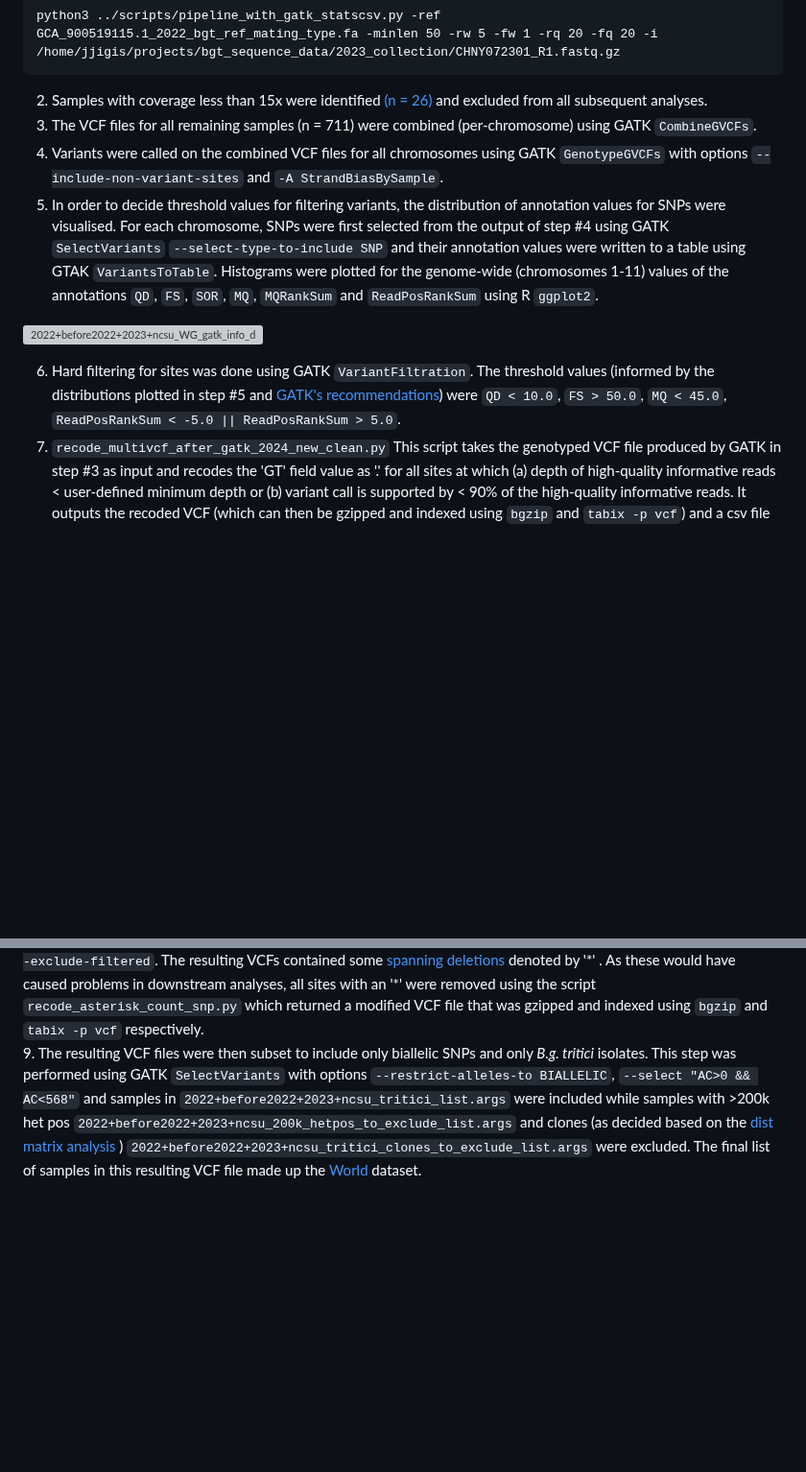
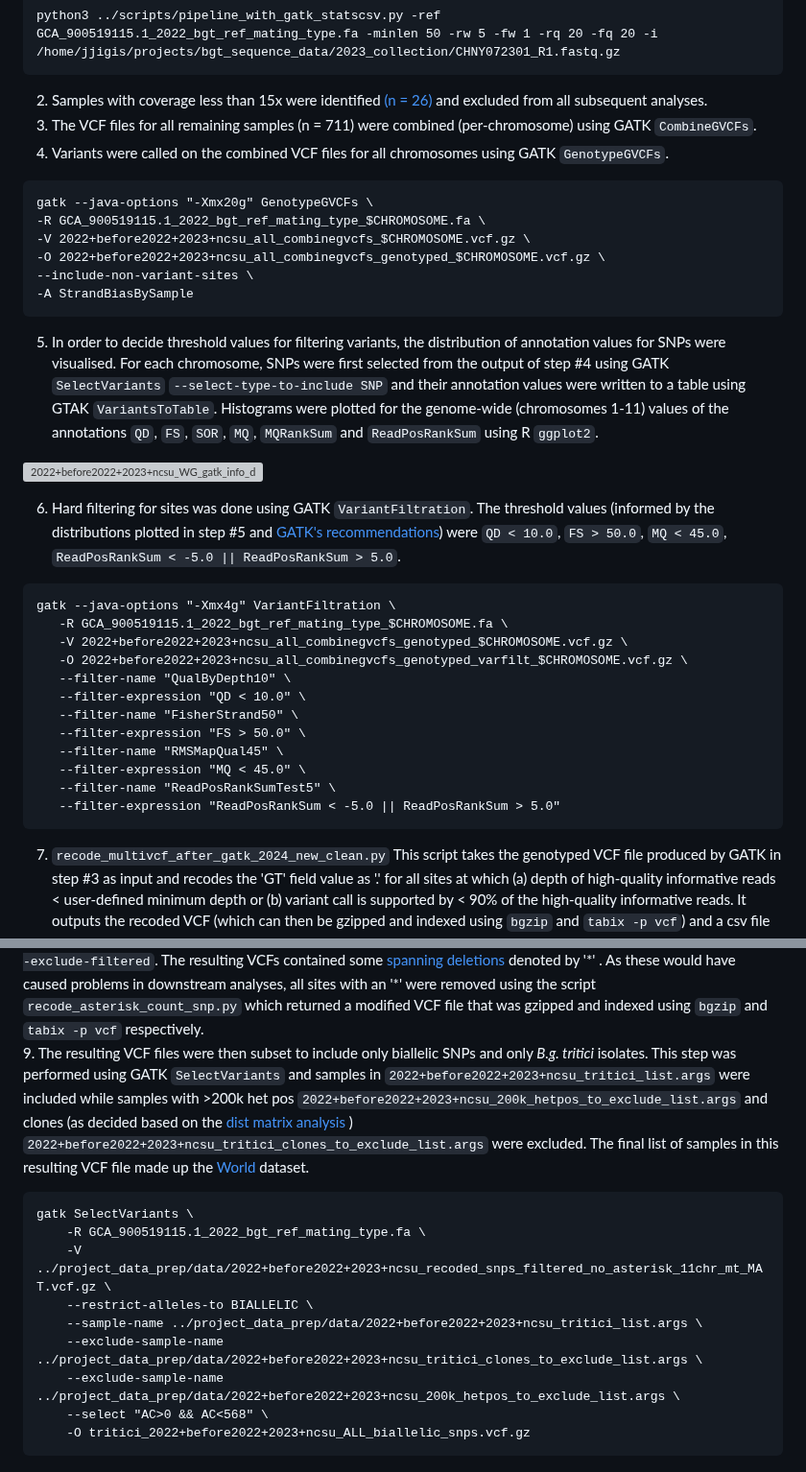
Before and after one commit to fmenardo/Bgt_popgen_Europe_2024, a Markdown page: WGS_pipeline/WGS_pipeline.md, 2 parts joined by grey strips. Shown at 96% size. Drawn GitHub-style; blank space fills up the shorter version; grey boxes are pictures that could not be loaded.

````diff
--- a/WGS_pipeline/WGS_pipeline.md
+++ b/WGS_pipeline/WGS_pipeline.md
@@ -21,16 +21,49 @@ python3 ../scripts/pipeline_with_gatk_statscsv.py -ref GCA_900519115.1_2022_bgt_
 ```
 2. Samples with coverage less than 15x were identified [(n = 26)](coverage_below_15) and excluded from all subsequent analyses.
 3. The VCF files for all remaining samples (n = 711) were combined (per-chromosome) using GATK `CombineGVCFs`.
-4. Variants were called on the combined VCF files for all chromosomes using GATK `GenotypeGVCFs` with options `--include-non-variant-sites` and `-A StrandBiasBySample`.
+4. Variants were called on the combined VCF files for all chromosomes using GATK `GenotypeGVCFs`.
+```
+gatk --java-options "-Xmx20g" GenotypeGVCFs \
+-R GCA_900519115.1_2022_bgt_ref_mating_type_$CHROMOSOME.fa \
+-V 2022+before2022+2023+ncsu_all_combinegvcfs_$CHROMOSOME.vcf.gz \
+-O 2022+before2022+2023+ncsu_all_combinegvcfs_genotyped_$CHROMOSOME.vcf.gz \
+--include-non-variant-sites \
+-A StrandBiasBySample
+```
 5. In order to decide threshold values for filtering variants, the distribution of annotation values for SNPs were visualised. For each chromosome, SNPs were first selected from the output of step #4  using GATK `SelectVariants` `--select-type-to-include SNP` and their annotation values were written to a table using GTAK `VariantsToTable`. Histograms were plotted for the genome-wide (chromosomes 1-11) values of the annotations `QD`, `FS`, `SOR`, `MQ`, `MQRankSum` and `ReadPosRankSum` using R `ggplot2`.
 
 ![2022+before2022+2023+ncsu_WG_gatk_info_distr-1](https://github.com/fmenardo/Bgt_popgen_Europe_2024/assets/90404355/8e636ad7-1f92-4808-8250-f6d72ebaeb85)
 
 6. Hard filtering for sites was done using GATK `VariantFiltration`. The threshold values (informed by the distributions plotted in step #5 and [GATK's recommendations](https://gatk.broadinstitute.org/hc/en-us/articles/360035890471-Hard-filtering-germline-short-variants)) were `QD < 10.0`, `FS > 50.0`, `MQ < 45.0`, `ReadPosRankSum < -5.0 || ReadPosRankSum > 5.0`.
+```
+gatk --java-options "-Xmx4g" VariantFiltration \
+   -R GCA_900519115.1_2022_bgt_ref_mating_type_$CHROMOSOME.fa \
+   -V 2022+before2022+2023+ncsu_all_combinegvcfs_genotyped_$CHROMOSOME.vcf.gz \
+   -O 2022+before2022+2023+ncsu_all_combinegvcfs_genotyped_varfilt_$CHROMOSOME.vcf.gz \
+   --filter-name "QualByDepth10" \
+   --filter-expression "QD < 10.0" \
+   --filter-name "FisherStrand50" \
+   --filter-expression "FS > 50.0" \
+   --filter-name "RMSMapQual45" \
+   --filter-expression "MQ < 45.0" \
+   --filter-name "ReadPosRankSumTest5" \
+   --filter-expression "ReadPosRankSum < -5.0 || ReadPosRankSum > 5.0"
+```
 7. `recode_multivcf_after_gatk_2024_new_clean.py` This script takes the genotyped VCF file produced by GATK in step #3 as input and recodes the 'GT' field value as '.' for all sites at which (a) depth of high-quality informative reads < user-defined minimum depth or (b) variant call is supported by < 90% of the high-quality informative reads. It outputs the recoded VCF (which can then be gzipped and indexed using `bgzip` and `tabix -p vcf`) and a csv file with the number of positions failing each of the above filters as well as the total number or missing positions and the total number of variant positions for each sample. The genome-wide distribution (obtained after summing over chromosomes 1-11) was plotted using R `ggplot2`.
 
 ![2022+before2022+2023+ncsu_recoding_stats-1](https://github.com/fmenardo/Bgt_popgen_Europe_2024/assets/90404355/59844197-a2c1-46e0-93e5-da85b9386ce9)
 
 The samples with > 200,000 'heterozygous positions', i.e. positions at which the variant support was < 90%, were excluded from all further analyses [(n=13)](200k_het_pos_exclude_dact.args)
 8. SNPs were selected from the chromosomal VCF files using GATK `SelectVariants` with options `--select-type-to-include SNP`, `--restrict-alleles-to ALL` and sites failing the filters from step #6 were excluded using the option `--exclude-filtered`. The resulting VCFs contained some [spanning deletions](https://gatk.broadinstitute.org/hc/en-us/articles/360035531912-Spanning-or-overlapping-deletions-allele) denoted by '\*' . As these would have caused problems in downstream analyses, all sites with an '*' were removed using the script `recode_asterisk_count_snp.py` which returned a modified VCF file that was gzipped and indexed using `bgzip` and `tabix -p vcf` respectively.
-9. The resulting VCF files were then subset to include only biallelic SNPs and only *B.g. tritici* isolates. This step was performed using GATK `SelectVariants` with options `--restrict-alleles-to BIALLELIC`, `--select "AC>0 && AC<568"` and samples in `2022+before2022+2023+ncsu_tritici_list.args` were included while samples with >200k het pos `2022+before2022+2023+ncsu_200k_hetpos_to_exclude_list.args` and clones (as decided based on the [dist matrix analysis](../distance_matrix/distance_matrix.md) ) `2022+before2022+2023+ncsu_tritici_clones_to_exclude_list.args` were excluded. The final list of samples in this resulting VCF file made up the [World](../Datasets/Datasets.md) dataset.
+9. The resulting VCF files were then subset to include only biallelic SNPs and only *B.g. tritici* isolates. This step was performed using GATK `SelectVariants` and samples in `2022+before2022+2023+ncsu_tritici_list.args` were included while samples with >200k het pos `2022+before2022+2023+ncsu_200k_hetpos_to_exclude_list.args` and clones (as decided based on the [dist matrix analysis](../distance_matrix/distance_matrix.md) ) `2022+before2022+2023+ncsu_tritici_clones_to_exclude_list.args` were excluded. The final list of samples in this resulting VCF file made up the [World](../Datasets/Datasets.md) dataset.
+```
+gatk SelectVariants \
+    -R GCA_900519115.1_2022_bgt_ref_mating_type.fa \
+    -V ../project_data_prep/data/2022+before2022+2023+ncsu_recoded_snps_filtered_no_asterisk_11chr_mt_MAT.vcf.gz \
+    --restrict-alleles-to BIALLELIC \
+    --sample-name ../project_data_prep/data/2022+before2022+2023+ncsu_tritici_list.args \
+    --exclude-sample-name ../project_data_prep/data/2022+before2022+2023+ncsu_tritici_clones_to_exclude_list.args \
+    --exclude-sample-name ../project_data_prep/data/2022+before2022+2023+ncsu_200k_hetpos_to_exclude_list.args \
+    --select "AC>0 && AC<568" \
+    -O tritici_2022+before2022+2023+ncsu_ALL_biallelic_snps.vcf.gz
+```
````
